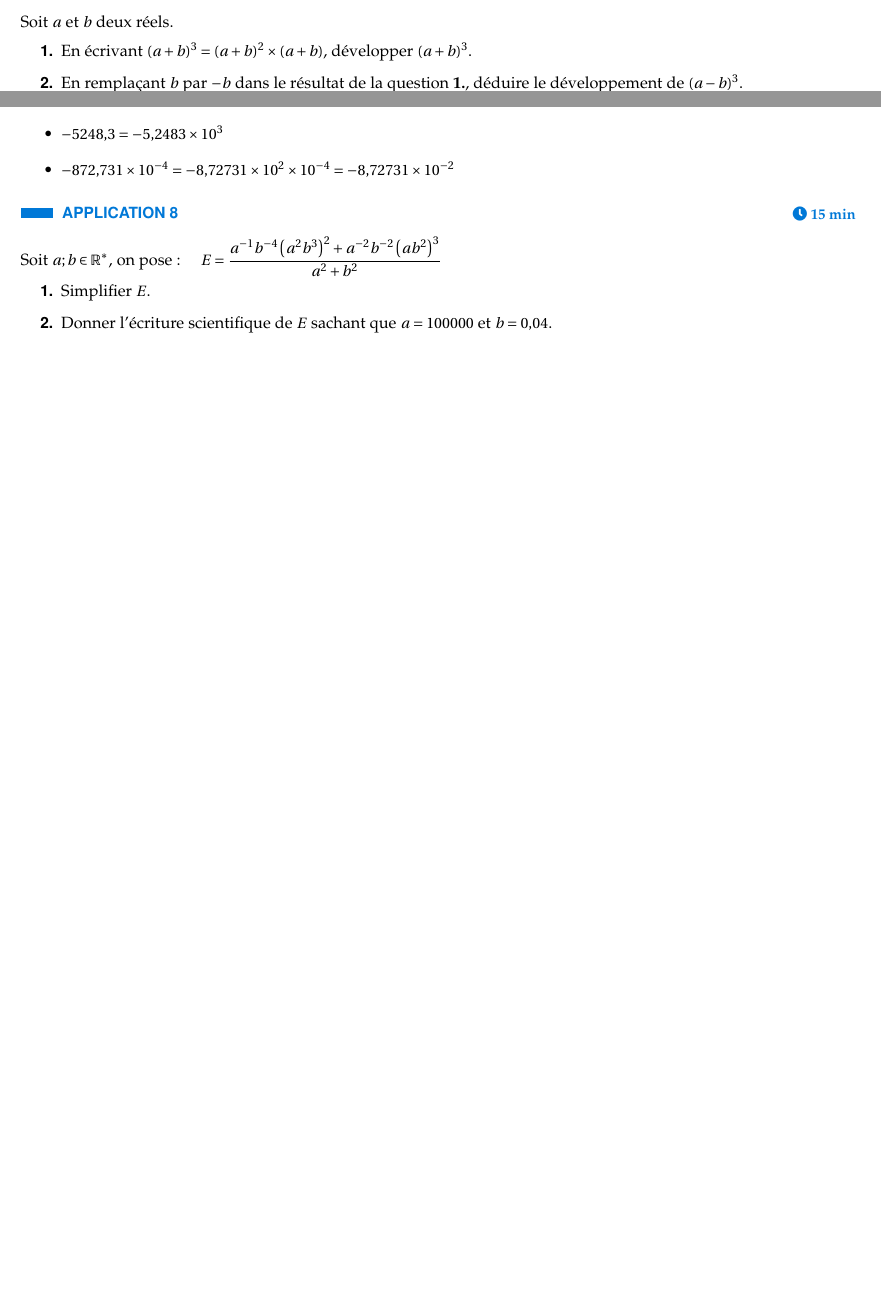
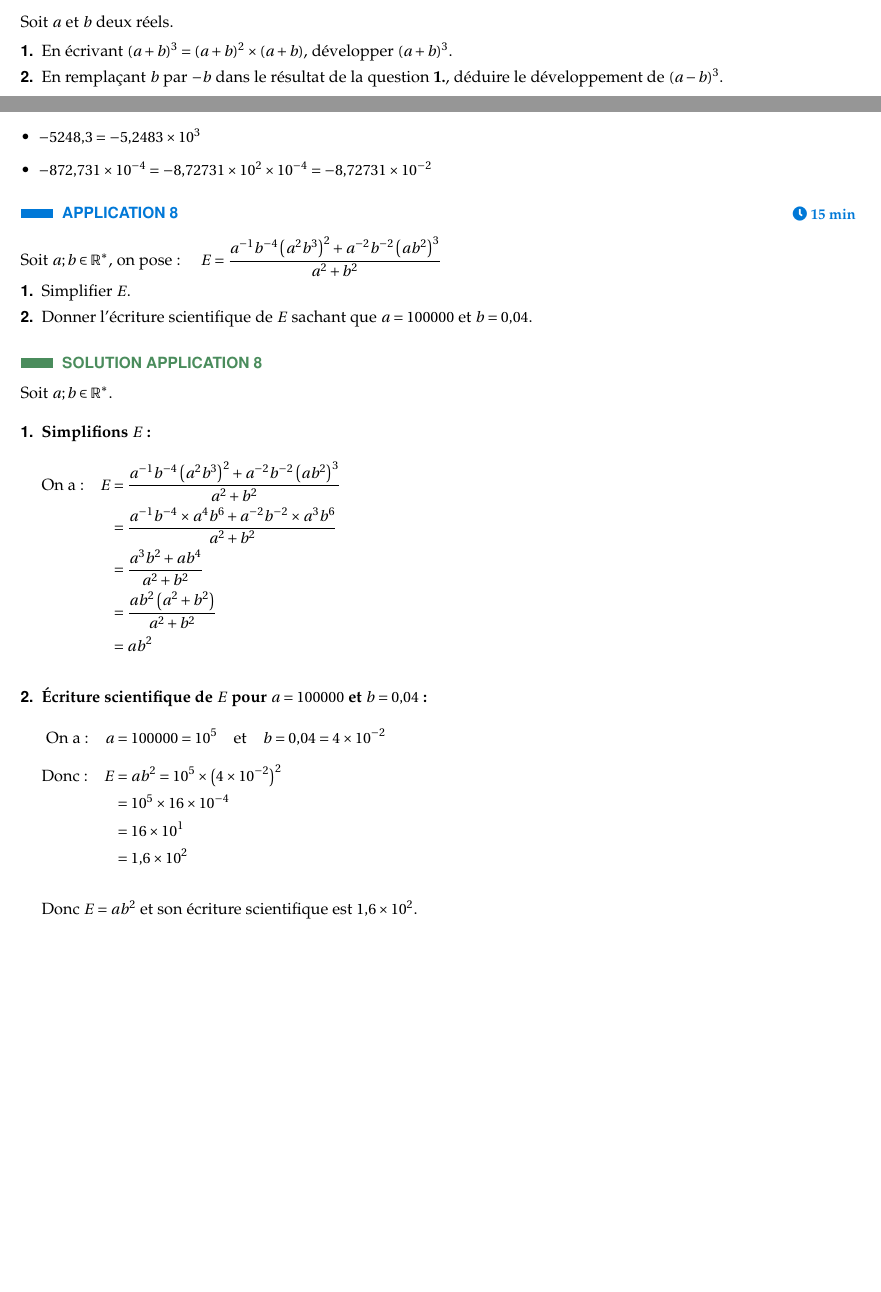
Before and after one commit to AyoubKaaz/pack-pedagogique, a LaTeX document (chapitres/ch01_ensembles_de_nombres/source.tex): two parts of pages 3 and 8 of 8, joined at a grey line, cut so that both start at the same text, the shorter picture padded with empty space. Compiled offline with pdfLaTeX.

```diff
--- a/chapitres/ch01_ensembles_de_nombres/source.tex
+++ b/chapitres/ch01_ensembles_de_nombres/source.tex
@@ -317,7 +317,7 @@
 %% ACTIVITE
 \begin{Activite}
 Soit $a$ et $b$ deux réels.
-\begin{enumerate}
+\begin{enumerate}[leftmargin=*,itemsep=0.5pt]
     \item En écrivant $(a+b)^3 = (a+b)^2 \times (a+b)$, développer $(a+b)^3$.
 
     \item En remplaçant $b$ par $-b$ dans le résultat de la question \textbf{1.}, déduire le développement de $(a-b)^3$.
@@ -600,7 +600,7 @@
 
 %% SOLUTION_APPLICATION
 \begin{Solution}[APPLICATION][7]
-\begin{itemize}
+\begin{itemize}[leftmargin=*,itemsep=0.5pt]
     \item $251{,}3 = 2{,}513 \times 10^{2}$
     \item $0{,}095 = 9{,}5 \times 10^{-2}$
     \item $150 \times 10^{-3} = 1{,}5 \times 10^{2} \times 10^{-3} = 1{,}5 \times 10^{-1}$
@@ -613,11 +613,37 @@
 \begin{Application}[][15 min]
 Soit $a ; b \in \mathbb{R}^*$, on pose : \quad
 $E = \frac{a^{-1}b^{-4}\left(a^2b^3\right)^2 + a^{-2}b^{-2}\left(ab^2\right)^3}{a^2 + b^2}$
-\begin{enumerate}
+\begin{enumerate}[leftmargin=*,itemsep=0.5pt]
     \item Simplifier $E$.
     \item Donner l'écriture scientifique de $E$ sachant que $a = 100000$ et $b = 0{,}04$.
 \end{enumerate}
 \end{Application}
+
+%% SOLUTION_APPLICATION
+\begin{Solution}[APPLICATION][8]
+Soit $a ; b \in \mathbb{R}^*$.
+\begin{enumerate}[leftmargin=*,itemsep=0.5pt]
+    \item \textbf{Simplifions $E$ :}
+\begin{flalign*}
+\text{On a :} \quad E &= \frac{a^{-1}b^{-4}\left(a^2b^3\right)^2 + a^{-2}b^{-2}\left(ab^2\right)^3}{a^2 + b^2} &\\
+                      &= \frac{a^{-1}b^{-4} \times a^4b^6 + a^{-2}b^{-2} \times a^3b^6}{a^2 + b^2} &\\
+                      &= \frac{a^3b^2 + ab^4}{a^2 + b^2} &\\
+                      &= \frac{ab^2\left(a^2 + b^2\right)}{a^2 + b^2} &\\
+                      &= ab^2 &
+\end{flalign*}
+
+    \item \textbf{Écriture scientifique de $E$ pour $a = 100000$ et $b = 0{,}04$ :}
+\begin{flalign*}
+\text{On a :} \quad a &= 100000 = 10^5 \quad \text{et} \quad b = 0{,}04 = 4 \times 10^{-2} &\\[5pt]
+\text{Donc :} \quad E &= ab^2 = 10^5 \times \left(4 \times 10^{-2}\right)^2 &\\
+                      &= 10^5 \times 16 \times 10^{-4} &\\
+                      &= 16 \times 10^{1} &\\
+                      &= 1{,}6 \times 10^{2} &
+\end{flalign*}
+
+Donc $E = ab^2$ et son écriture scientifique est $1{,}6 \times 10^{2}$.
+\end{enumerate}
+\end{Solution}
 
 
 
```
Also changed, not shown: chapitres/ch01_ensembles_de_nombres/source.tex (26 more changed lines).
